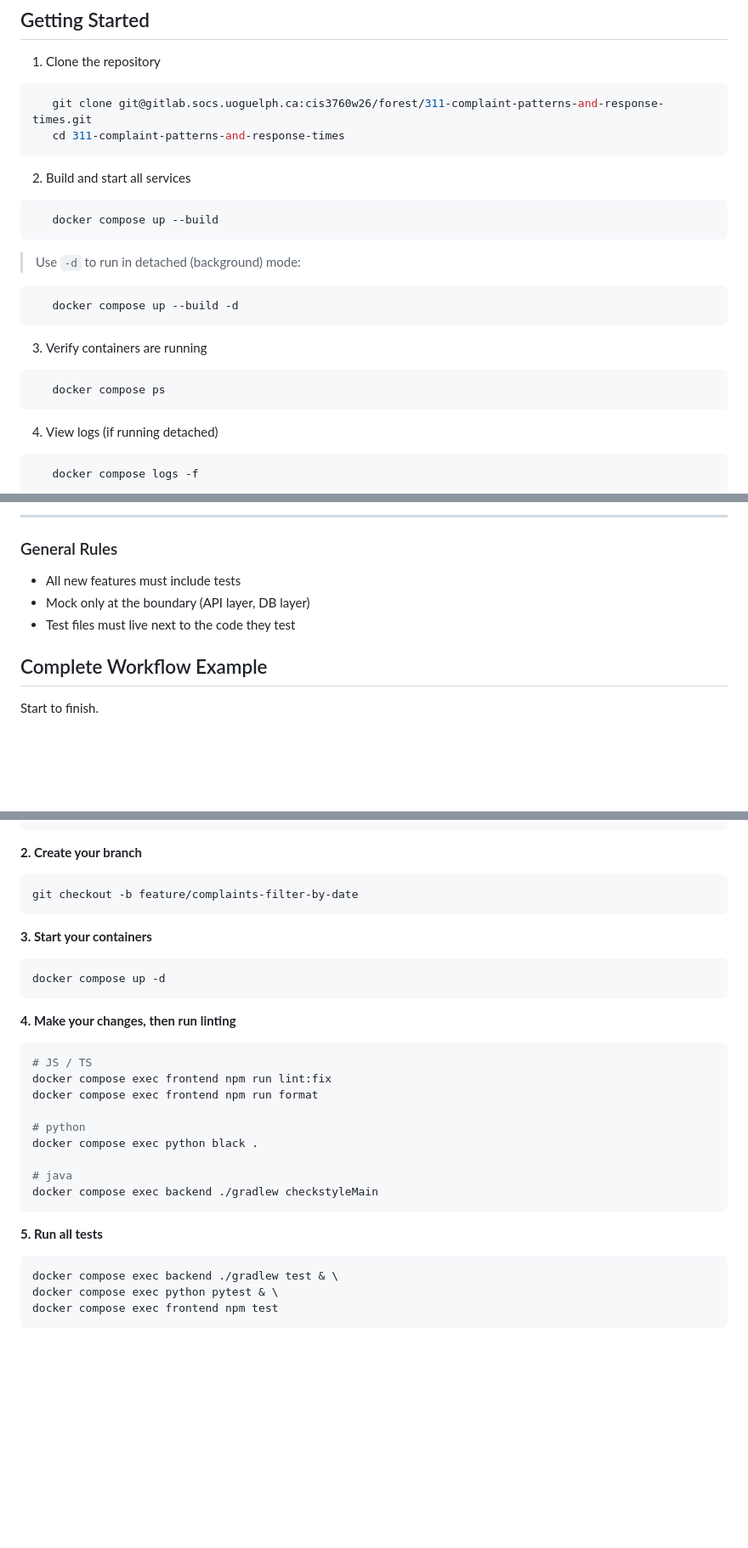
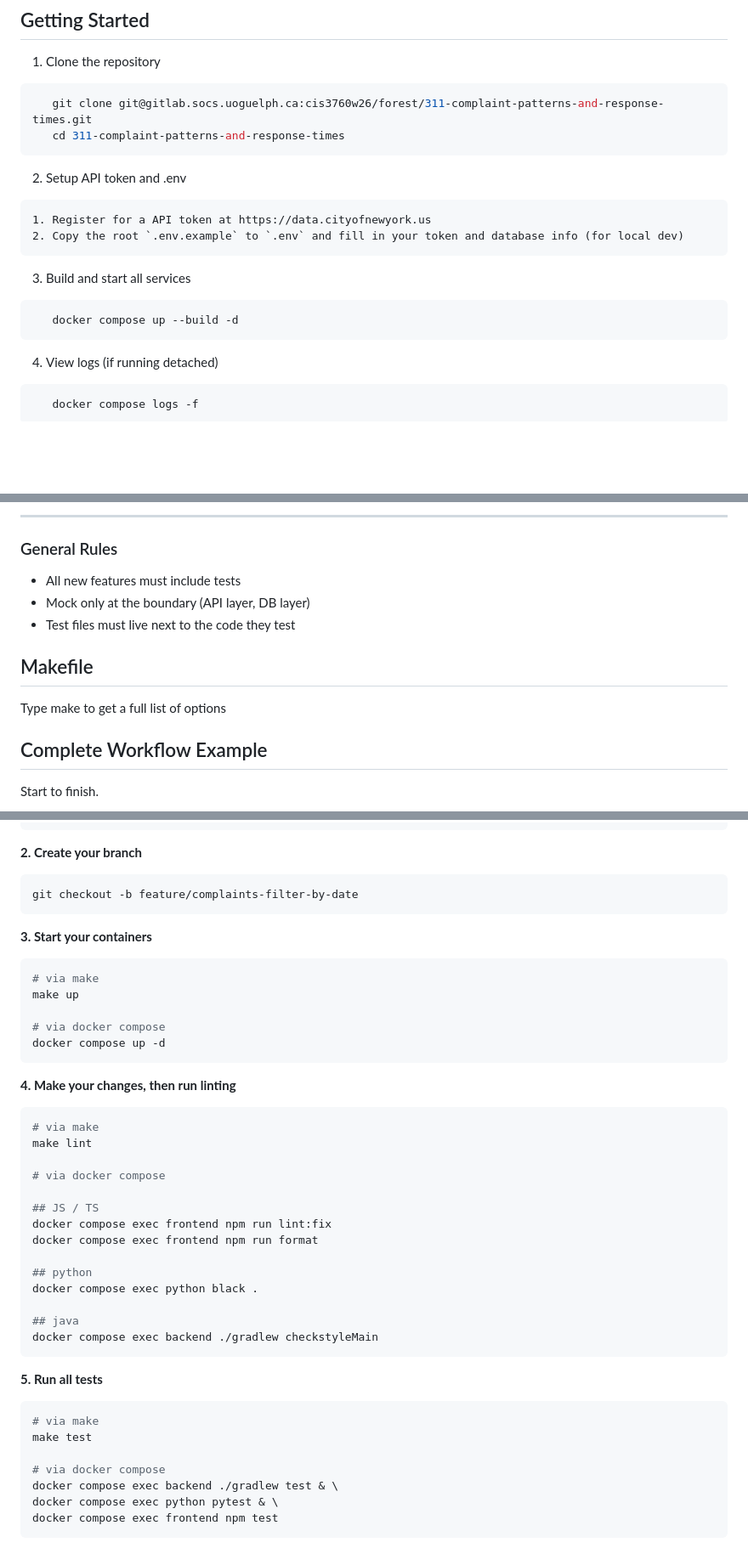
Before and after one commit to emmaliangren/NYC-311-Complaint-Analytics-Dashboard, a Markdown page: CONTRIBUTING.md, 3 parts joined by grey strips. Shown at 85% size. GitHub-like rendering; blank space fills up the shorter version.

````diff
--- a/CONTRIBUTING.md
+++ b/CONTRIBUTING.md
@@ -25,18 +27,15 @@ Team Forest, CIS3750 W26.
    cd 311-complaint-patterns-and-response-times
 ```
 
-2. Build and start all services
-```bash
-   docker compose up --build
+2. Setup API token and .env
 ```
-   > Use `-d` to run in detached (background) mode:
+1. Register for a API token at https://data.cityofnewyork.us
+2. Copy the root `.env.example` to `.env` and fill in your token and database info (for local dev)
+```
+
+3. Build and start all services
 ```bash
    docker compose up --build -d
-```
-
-3. Verify containers are running
-```bash
-   docker compose ps
 ```
 
 4. View logs (if running detached)
@@ -384,6 +397,10 @@ docker compose exec frontend npm test
 - Mock only at the boundary (API layer, DB layer)
 - Test files must live next to the code they test
 
+## Makefile
+
+Type make to get a full list of options
+
 ## Complete Workflow Example
 
 Start to finish.
@@ -405,24 +422,37 @@ git checkout -b feature/complaints-filter-by-date
 
 **3. Start your containers**
 ```bash
+# via make
+make up
+
+# via docker compose
 docker compose up -d
 ```
 
 **4. Make your changes, then run linting**
 ```bash
-# JS / TS
+# via make
+make lint
+
+# via docker compose
+
+## JS / TS
 docker compose exec frontend npm run lint:fix
 docker compose exec frontend npm run format
 
-# python
+## python
 docker compose exec python black .
 
-# java
+## java
 docker compose exec backend ./gradlew checkstyleMain
 ```
 
 **5. Run all tests**
 ```bash
+# via make
+make test
+
+# via docker compose
 docker compose exec backend ./gradlew test & \
 docker compose exec python pytest & \
 docker compose exec frontend npm test
````
Also changed, not shown: other parts of CONTRIBUTING.md (+26 -10 lines).
